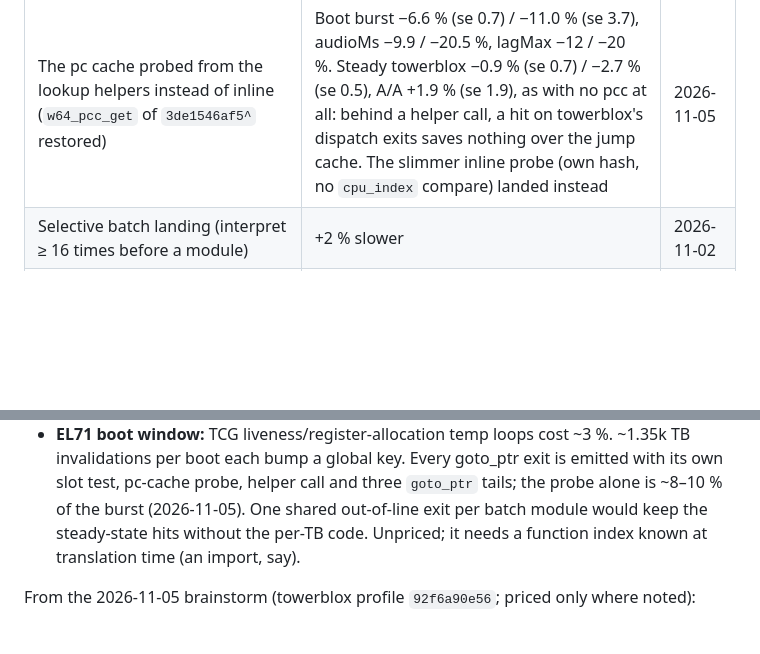
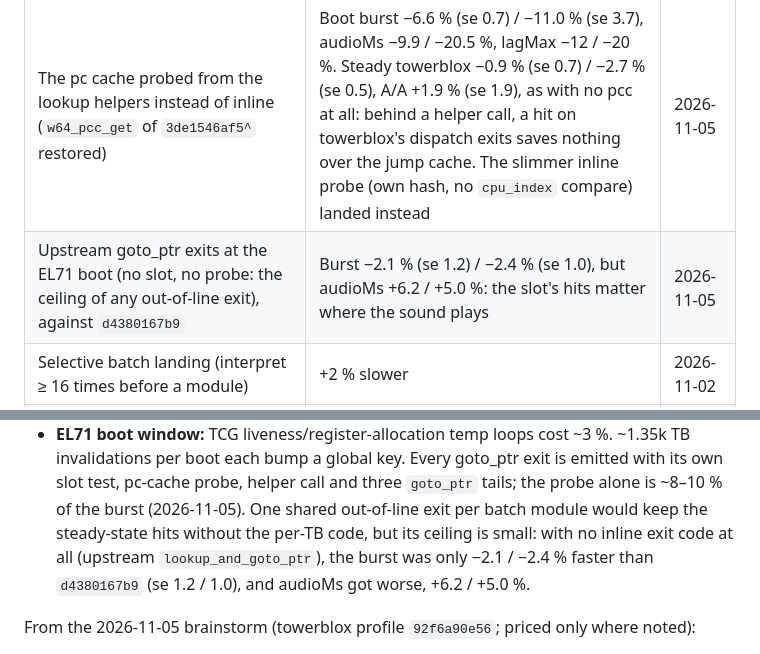
Before and after one commit to siemens-mobile-hacks/pmb887x-emu-web, a Markdown page: doc/performance.md, 2 parts joined by grey strips. Drawn GitHub-style; blank space fills up the shorter version.

Commit message:
doc: price the out-of-line goto_ptr exit at the EL71 boot
With no inline exit code at all (upstream lookup_and_goto_ptr) the boot
burst is only 2.1 / 2.4 % faster than d4380167b9 (bootab.sh, 4 pairs
each, se 1.2 / 1.0), and audioMs is 6.2 / 5.0 % worse: a shared
out-of-line exit has at most ~2 % to win.

Co-Authored-By: Claude Opus 5.5 <noreply@anthropic.com>
Claude-Session: https://claude.ai/code/session_01Xda8d87gSHFYueSxW5aZJX

```diff
--- a/doc/performance.md
+++ b/doc/performance.md
@@ -734,6 +734,7 @@ unless noted).
 | `W64_INTERP_THRESH` 32 / 256 at the EL71 boot | Neutral: +2.8 / +1.9 % burst, measured before the bootab.sh gzip fix that removed a ~2 % penalty on B | 2026-11-05 |
 | No inline pcc probe (EL71 boot, `bootab.sh`, page default `cross-page-links=on`) | Burst −4.3 % (se 0.6) / −7.0 % (se 2.5), audioMs −5 / −10 %, lagMax −8 / −11 %. Emitted but skipped at run time: +3.6 % (se 0.4). Emitting it costs ~8–10 % of the burst, and its hits save ~3.6 %. Steady state loses towerblox (row above) | 2026-11-05 |
 | The pc cache probed from the lookup helpers instead of inline (`w64_pcc_get` of `3de1546af5^` restored) | Boot burst −6.6 % (se 0.7) / −11.0 % (se 3.7), audioMs −9.9 / −20.5 %, lagMax −12 / −20 %. Steady towerblox −0.9 % (se 0.7) / −2.7 % (se 0.5), A/A +1.9 % (se 1.9), as with no pcc at all: behind a helper call, a hit on towerblox's dispatch exits saves nothing over the jump cache. The slimmer inline probe (own hash, no `cpu_index` compare) landed instead | 2026-11-05 |
+| Upstream goto_ptr exits at the EL71 boot (no slot, no probe: the ceiling of any out-of-line exit), against `d4380167b9` | Burst −2.1 % (se 1.2) / −2.4 % (se 1.0), but audioMs +6.2 / +5.0 %: the slot's hits matter where the sound plays | 2026-11-05 |
 | Selective batch landing (interpret ≥ 16 times before a module) | +2 % slower | 2026-11-02 |
 | hflags kept in place on AArch32 mode changes (`8203411abf`) | Committed on 2026-11-01, returned to upstream in `b12dea95f2` (neutral) | 2026-11-02 |
 
@@ -834,8 +835,10 @@ unless noted).
   exit is emitted with its own slot test, pc-cache probe, helper call and
   three `goto_ptr` tails; the probe alone is ~8–10 % of the burst
   (2026-11-05). One shared out-of-line exit per batch module would keep the
-  steady-state hits without the per-TB code. Unpriced; it needs a function
-  index known at translation time (an import, say).
+  steady-state hits without the per-TB code, but its ceiling is small: with
+  no inline exit code at all (upstream `lookup_and_goto_ptr`), the burst was
+  only −2.1 / −2.4 % faster than `d4380167b9` (se 1.2 / 1.0), and audioMs
+  got worse, +6.2 / +5.0 %.
 
 From the 2026-11-05 brainstorm (towerblox profile `92f6a90e56`; priced only
 where noted):
```
